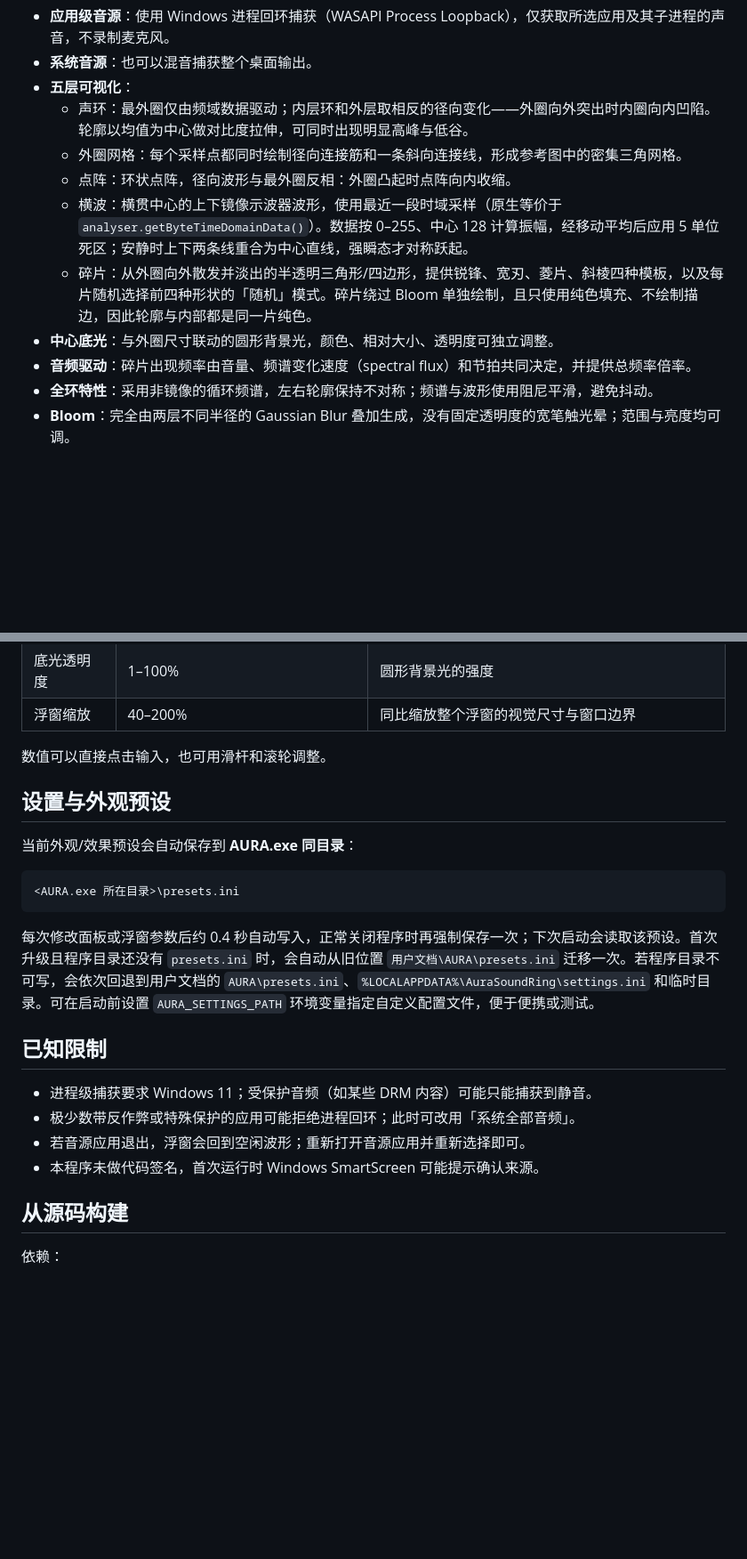
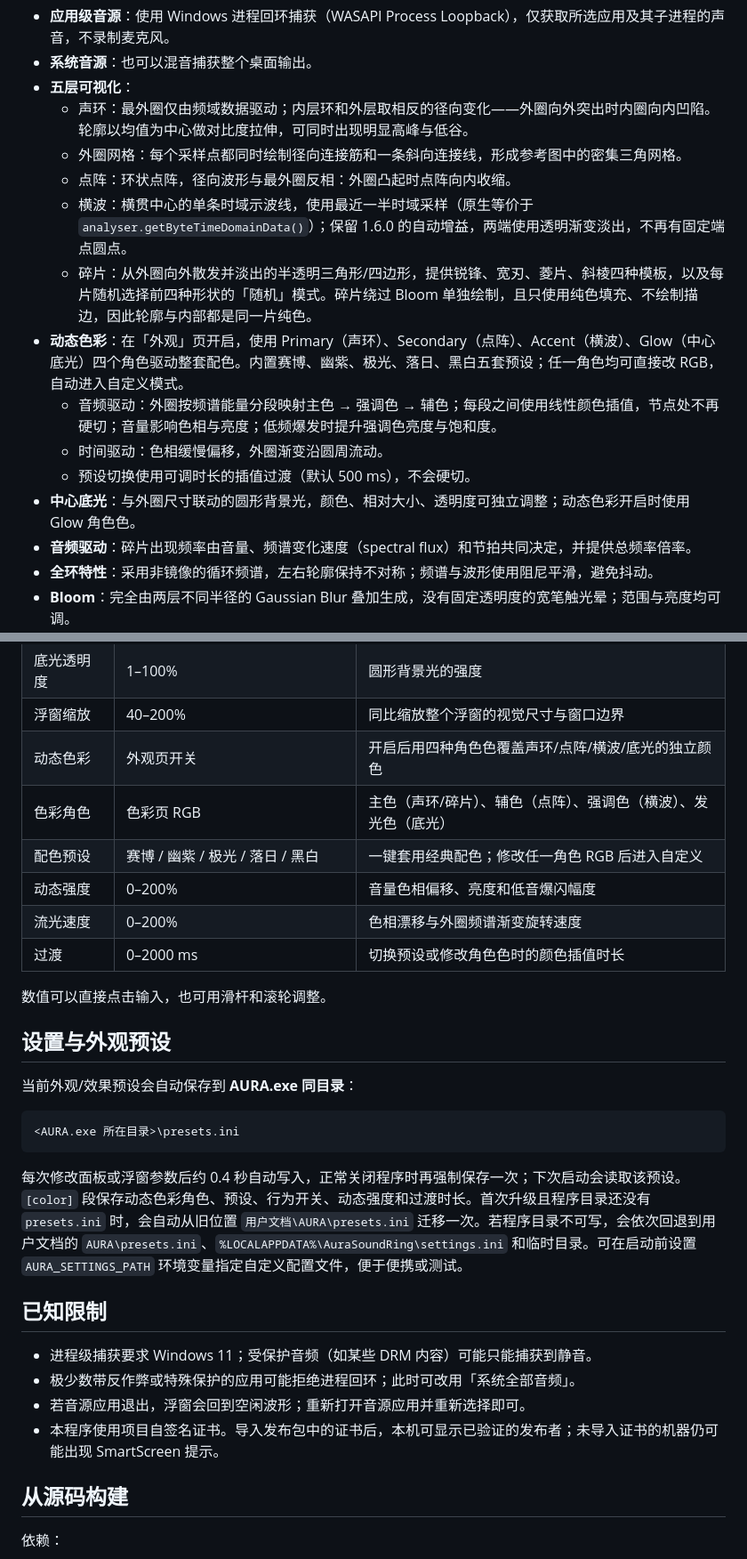
Before and after one commit to IN-e/AURA, a Markdown page: README.md, 2 parts joined by grey strips. Shown at 89% size. GitHub-like rendering; blank space fills up the shorter version.

````diff
--- a/README.md
+++ b/README.md
@@ -23,9 +23,13 @@
   - 声环：最外圈仅由频域数据驱动；内层环和外层取相反的径向变化——外圈向外突出时内圈向内凹陷。轮廓以均值为中心做对比度拉伸，可同时出现明显高峰与低谷。
   - 外圈网格：每个采样点都同时绘制径向连接筋和一条斜向连接线，形成参考图中的密集三角网格。
   - 点阵：环状点阵，径向波形与最外圈反相：外圈凸起时点阵向内收缩。
-  - 横波：横贯中心的上下镜像示波器波形，使用最近一段时域采样（原生等价于 `analyser.getByteTimeDomainData()`）。数据按 0–255、中心 128 计算振幅，经移动平均后应用 5 单位死区；安静时上下两条线重合为中心直线，强瞬态才对称跃起。
+  - 横波：横贯中心的单条时域示波线，使用最近一半时域采样（原生等价于 `analyser.getByteTimeDomainData()`）；保留 1.6.0 的自动增益，两端使用透明渐变淡出，不再有固定端点圆点。
   - 碎片：从外圈向外散发并淡出的半透明三角形/四边形，提供锐锋、宽刃、菱片、斜棱四种模板，以及每片随机选择前四种形状的「随机」模式。碎片绕过 Bloom 单独绘制，且只使用纯色填充、不绘制描边，因此轮廓与内部都是同一片纯色。
-- **中心底光**：与外圈尺寸联动的圆形背景光，颜色、相对大小、透明度可独立调整。
+- **动态色彩**：在「外观」页开启，使用 Primary（声环）、Secondary（点阵）、Accent（横波）、Glow（中心底光）四个角色驱动整套配色。内置赛博、幽紫、极光、落日、黑白五套预设；任一角色均可直接改 RGB，自动进入自定义模式。
+  - 音频驱动：外圈按频谱能量分段映射主色 → 强调色 → 辅色；每段之间使用线性颜色插值，节点处不再硬切；音量影响色相与亮度；低频爆发时提升强调色亮度与饱和度。
+  - 时间驱动：色相缓慢偏移，外圈渐变沿圆周流动。
+  - 预设切换使用可调时长的插值过渡（默认 500 ms），不会硬切。
+- **中心底光**：与外圈尺寸联动的圆形背景光，颜色、相对大小、透明度可独立调整；动态色彩开启时使用 Glow 角色色。
 - **音频驱动**：碎片出现频率由音量、频谱变化速度（spectral flux）和节拍共同决定，并提供总频率倍率。
 - **全环特性**：采用非镜像的循环频谱，左右轮廓保持不对称；频谱与波形使用阻尼平滑，避免抖动。
 - **Bloom**：完全由两层不同半径的 Gaussian Blur 叠加生成，没有固定透明度的宽笔触光晕；范围与亮度均可调。
@@ -58,6 +62,12 @@
 | 底光大小 | 20–200% | 相对于声环尺寸的底光半径 |
 | 底光透明度 | 1–100% | 圆形背景光的强度 |
 | 浮窗缩放 | 40–200% | 同比缩放整个浮窗的视觉尺寸与窗口边界 |
+| 动态色彩 | 外观页开关 | 开启后用四种角色色覆盖声环/点阵/横波/底光的独立颜色 |
+| 色彩角色 | 色彩页 RGB | 主色（声环/碎片）、辅色（点阵）、强调色（横波）、发光色（底光） |
+| 配色预设 | 赛博 / 幽紫 / 极光 / 落日 / 黑白 | 一键套用经典配色；修改任一角色 RGB 后进入自定义 |
+| 动态强度 | 0–200% | 音量色相偏移、亮度和低音爆闪幅度 |
+| 流光速度 | 0–200% | 色相漂移与外圈频谱渐变旋转速度 |
+| 过渡 | 0–2000 ms | 切换预设或修改角色色时的颜色插值时长 |
 
 数值可以直接点击输入，也可用滑杆和滚轮调整。
 
@@ -69,14 +79,14 @@
 <AURA.exe 所在目录>\presets.ini
 ```
 
-每次修改面板或浮窗参数后约 0.4 秒自动写入，正常关闭程序时再强制保存一次；下次启动会读取该预设。首次升级且程序目录还没有 `presets.ini` 时，会自动从旧位置 `用户文档\AURA\presets.ini` 迁移一次。若程序目录不可写，会依次回退到用户文档的 `AURA\presets.ini`、`%LOCALAPPDATA%\AuraSoundRing\settings.ini` 和临时目录。可在启动前设置 `AURA_SETTINGS_PATH` 环境变量指定自定义配置文件，便于便携或测试。
+每次修改面板或浮窗参数后约 0.4 秒自动写入，正常关闭程序时再强制保存一次；下次启动会读取该预设。`[color]` 段保存动态色彩角色、预设、行为开关、动态强度和过渡时长。首次升级且程序目录还没有 `presets.ini` 时，会自动从旧位置 `用户文档\AURA\presets.ini` 迁移一次。若程序目录不可写，会依次回退到用户文档的 `AURA\presets.ini`、`%LOCALAPPDATA%\AuraSoundRing\settings.ini` 和临时目录。可在启动前设置 `AURA_SETTINGS_PATH` 环境变量指定自定义配置文件，便于便携或测试。
 
 ## 已知限制
 
 - 进程级捕获要求 Windows 11；受保护音频（如某些 DRM 内容）可能只能捕获到静音。
 - 极少数带反作弊或特殊保护的应用可能拒绝进程回环；此时可改用「系统全部音频」。
 - 若音源应用退出，浮窗会回到空闲波形；重新打开音源应用并重新选择即可。
-- 本程序未做代码签名，首次运行时 Windows SmartScreen 可能提示确认来源。
+- 本程序使用项目自签名证书。导入发布包中的证书后，本机可显示已验证的发布者；未导入证书的机器仍可能出现 SmartScreen 提示。
 
 ## 从源码构建
 
````
Also changed, not shown: other parts of README.md (+16 -24 lines), preview.png, 11 other files.
